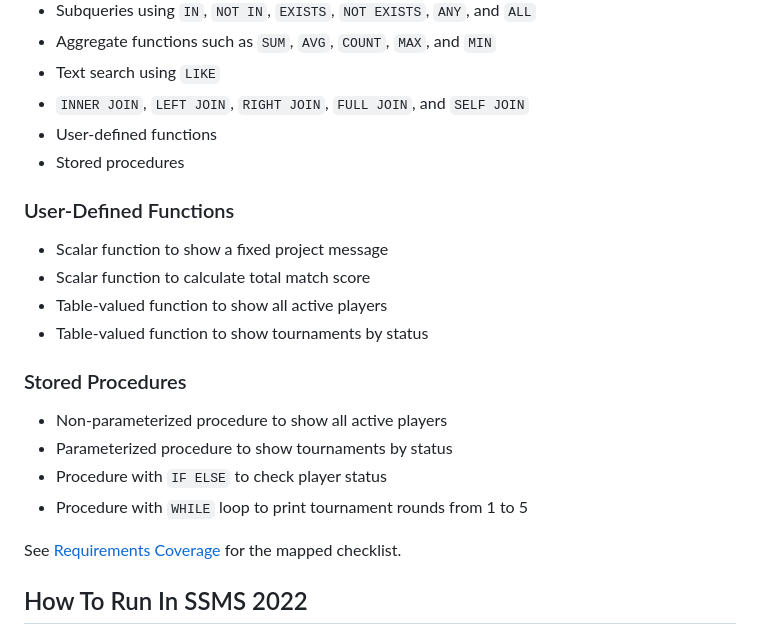
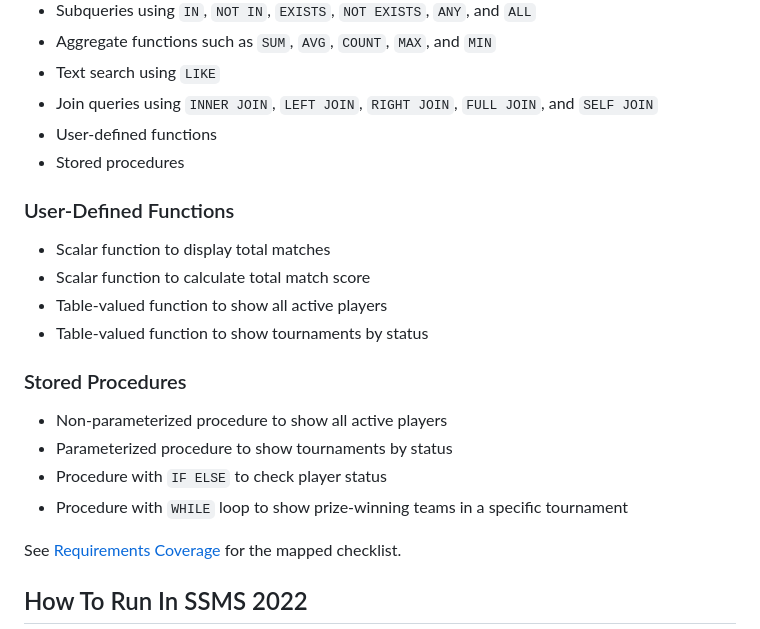
Before and after one commit to Haris617/esports-tournament-dbms, a Markdown page: README.md, the part around the change. Drawn GitHub-style.

```diff
--- a/README.md
+++ b/README.md
@@ -94,13 +94,13 @@ This project demonstrates:
 - Subqueries using `IN`, `NOT IN`, `EXISTS`, `NOT EXISTS`, `ANY`, and `ALL`
 - Aggregate functions such as `SUM`, `AVG`, `COUNT`, `MAX`, and `MIN`
 - Text search using `LIKE`
-- `INNER JOIN`, `LEFT JOIN`, `RIGHT JOIN`, `FULL JOIN`, and `SELF JOIN`
+- Join queries using `INNER JOIN`, `LEFT JOIN`, `RIGHT JOIN`, `FULL JOIN`, and `SELF JOIN`
 - User-defined functions
 - Stored procedures
 
 ### User-Defined Functions
 
-- Scalar function to show a fixed project message
+- Scalar function to display total matches
 - Scalar function to calculate total match score
 - Table-valued function to show all active players
 - Table-valued function to show tournaments by status
@@ -110,7 +110,7 @@ This project demonstrates:
 - Non-parameterized procedure to show all active players
 - Parameterized procedure to show tournaments by status
 - Procedure with `IF ELSE` to check player status
-- Procedure with `WHILE` loop to print tournament rounds from 1 to 5
+- Procedure with `WHILE` loop to show prize-winning teams in a specific tournament
 
 See [Requirements Coverage](docs/requirements_coverage.md) for the mapped checklist.
 
```
